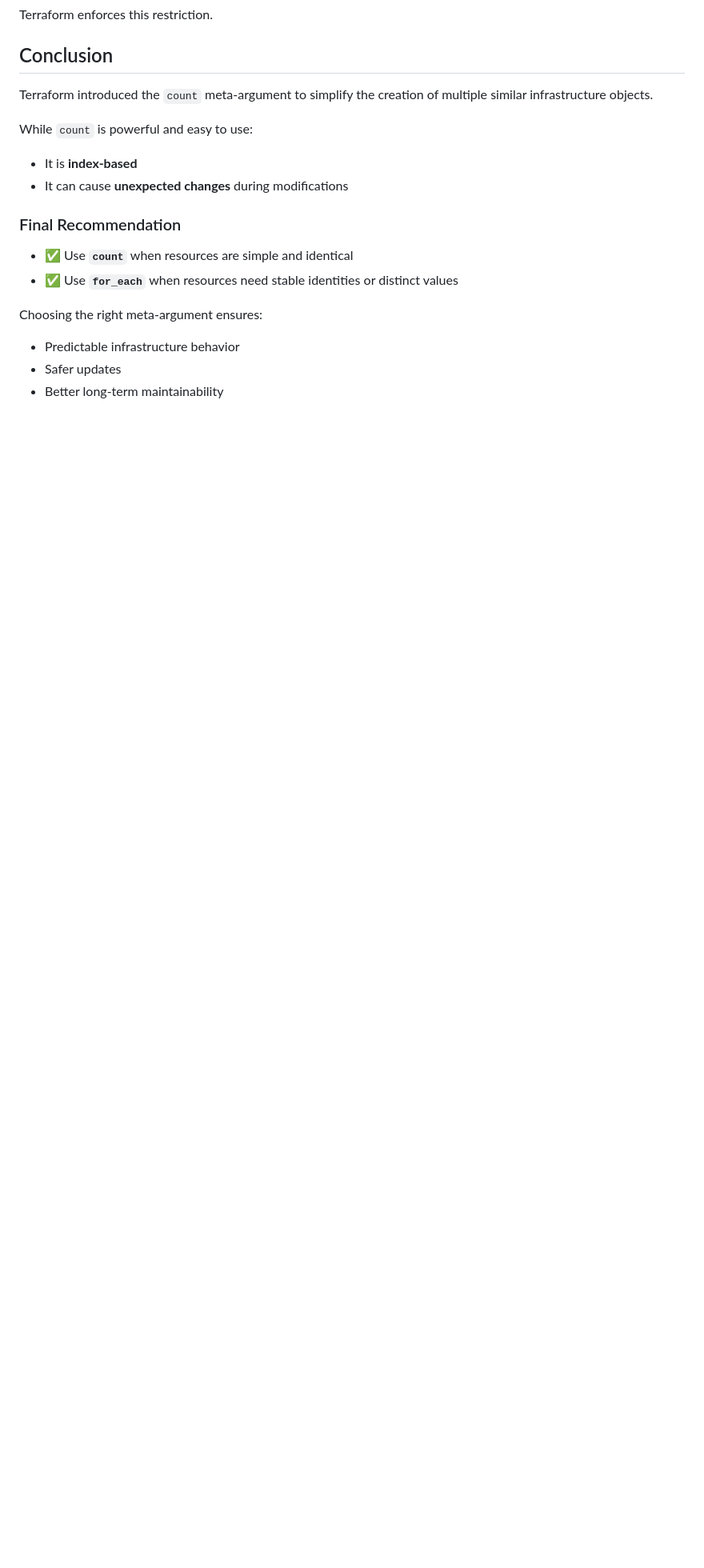
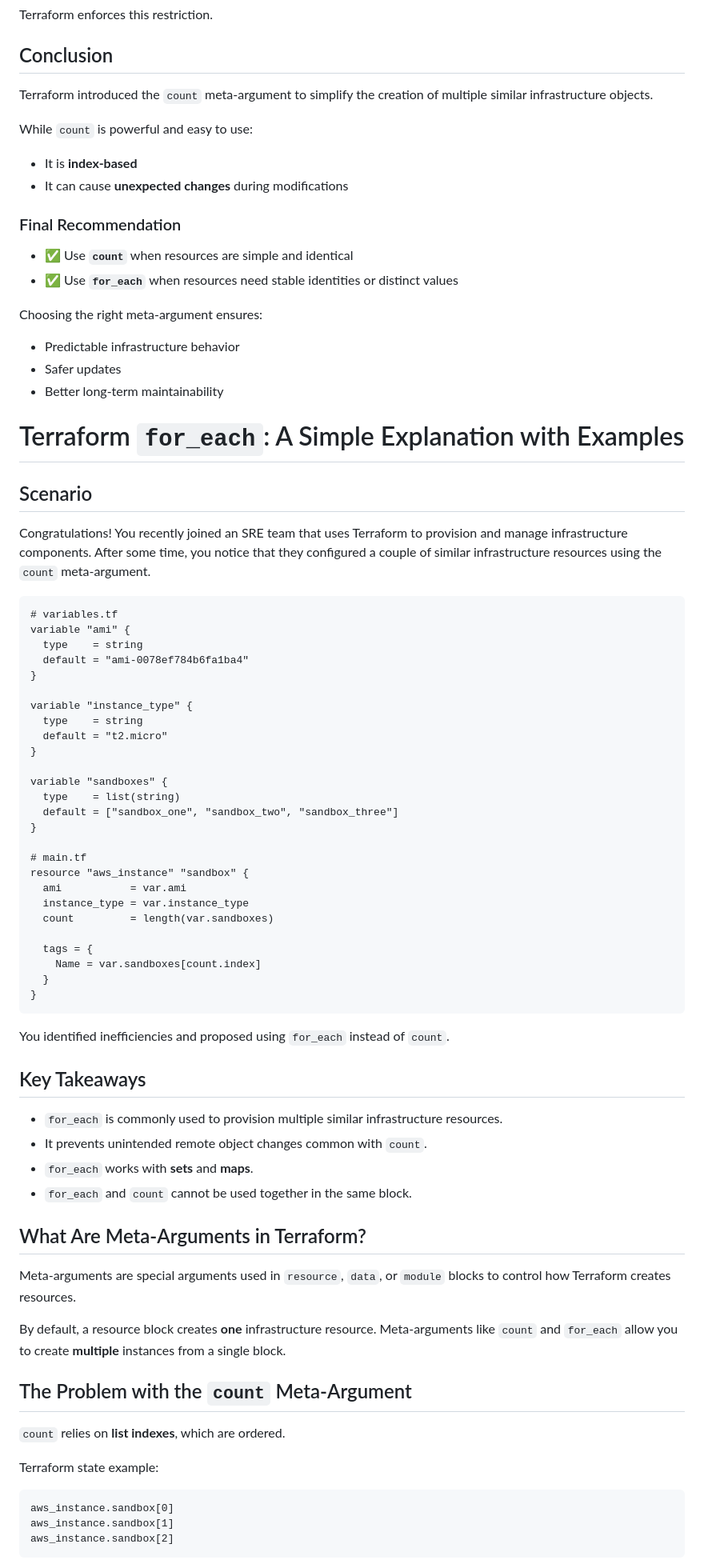
Before and after one commit to iam-himabindu/Terraform, a Markdown page: Count_foreach/readme.md, the part around one of its changes. Shown at 80% size. Drawn GitHub-style; blank space fills up the shorter version.

````diff
--- a/Count_foreach/readme.md
+++ b/Count_foreach/readme.md
@@ -646,3 +646,70 @@ Choosing the right meta-argument ensures:
 * Predictable infrastructure behavior
 * Safer updates
 * Better long-term maintainability
+
+
+# Terraform `for_each`: A Simple Explanation with Examples
+
+## Scenario
+
+Congratulations! You recently joined an SRE team that uses Terraform to provision and manage infrastructure components. After some time, you notice that they configured a couple of similar infrastructure resources using the `count` meta-argument.
+
+```hcl
+# variables.tf
+variable "ami" {
+  type    = string
+  default = "ami-0078ef784b6fa1ba4"
+}
+
+variable "instance_type" {
+  type    = string
+  default = "t2.micro"
+}
+
+variable "sandboxes" {
+  type    = list(string)
+  default = ["sandbox_one", "sandbox_two", "sandbox_three"]
+}
+
+# main.tf
+resource "aws_instance" "sandbox" {
+  ami           = var.ami
+  instance_type = var.instance_type
+  count         = length(var.sandboxes)
+
+  tags = {
+    Name = var.sandboxes[count.index]
+  }
+}
+```
+
+You identified inefficiencies and proposed using `for_each` instead of `count`.
+
+
+## Key Takeaways
+
+- `for_each` is commonly used to provision multiple similar infrastructure resources.
+- It prevents unintended remote object changes common with `count`.
+- `for_each` works with **sets** and **maps**.
+- `for_each` and `count` cannot be used together in the same block.
+
+
+## What Are Meta-Arguments in Terraform?
+
+Meta-arguments are special arguments used in `resource`, `data`, or `module` blocks to control how Terraform creates resources.
+
+By default, a resource block creates **one** infrastructure resource. Meta-arguments like `count` and `for_each` allow you to create **multiple** instances from a single block.
+
+
+## The Problem with the `count` Meta-Argument
+
+`count` relies on **list indexes**, which are ordered.
+
+Terraform state example:
+
+```
+aws_instance.sandbox[0]
+aws_instance.sandbox[1]
+aws_instance.sandbox[2]
+```
+
````
Also changed, not shown: other parts of Count_foreach/readme.md (+156 -0 lines).
